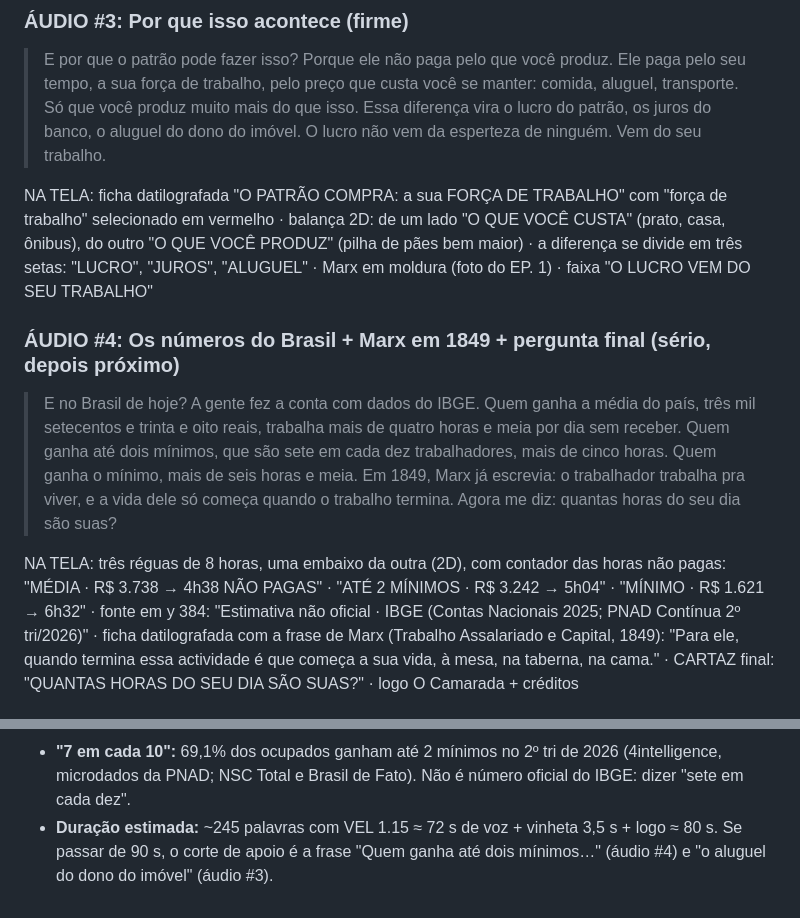
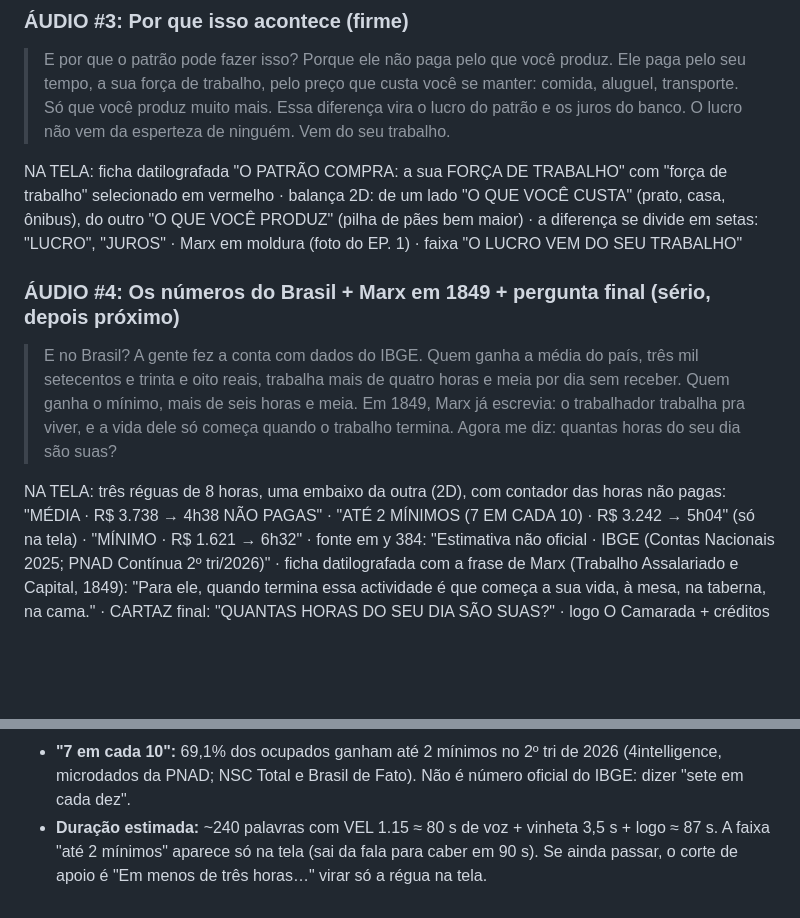
Before and after one commit to leoduartesouzabrasil-cell/MEU-REPOSIT-RIO, a Markdown page: roteiros/comunismo-03-mais-valia.md, 2 parts joined by grey strips. GitHub-like rendering; blank space fills up the shorter version.

Commit message:
EP. 3: roteiro enxuto para caber em 90 s
Co-Authored-By: Claude Opus 5.5 <noreply@anthropic.com>
Claude-Session: https://claude.ai/code/session_01XvS1qymZC48cEc2EdVsYp5

```diff
--- a/roteiros/comunismo-03-mais-valia.md
+++ b/roteiros/comunismo-03-mais-valia.md
@@ -32,24 +32,23 @@ para uma pilha com a etiqueta "NÃO É SEU" · CARTAZ: carimbo "MAIS-VALIA" com
 ### ÁUDIO #3: Por que isso acontece (firme)
 > E por que o patrão pode fazer isso? Porque ele não paga pelo que você produz.
 > Ele paga pelo seu tempo, a sua força de trabalho, pelo preço que custa você se manter: comida, aluguel, transporte.
-> Só que você produz muito mais do que isso.
-> Essa diferença vira o lucro do patrão, os juros do banco, o aluguel do dono do imóvel.
+> Só que você produz muito mais.
+> Essa diferença vira o lucro do patrão e os juros do banco.
 > O lucro não vem da esperteza de ninguém. Vem do seu trabalho.
 
 NA TELA: ficha datilografada "O PATRÃO COMPRA: a sua FORÇA DE TRABALHO" com "força de trabalho" selecionado em vermelho ·
 balança 2D: de um lado "O QUE VOCÊ CUSTA" (prato, casa, ônibus), do outro "O QUE VOCÊ PRODUZ" (pilha de pães bem maior) ·
-a diferença se divide em três setas: "LUCRO", "JUROS", "ALUGUEL" · Marx em moldura (foto do EP. 1) · faixa "O LUCRO VEM DO SEU TRABALHO"
+a diferença se divide em setas: "LUCRO", "JUROS" · Marx em moldura (foto do EP. 1) · faixa "O LUCRO VEM DO SEU TRABALHO"
 
 ### ÁUDIO #4: Os números do Brasil + Marx em 1849 + pergunta final (sério, depois próximo)
-> E no Brasil de hoje? A gente fez a conta com dados do IBGE.
+> E no Brasil? A gente fez a conta com dados do IBGE.
 > Quem ganha a média do país, três mil setecentos e trinta e oito reais, trabalha mais de quatro horas e meia por dia sem receber.
-> Quem ganha até dois mínimos, que são sete em cada dez trabalhadores, mais de cinco horas.
 > Quem ganha o mínimo, mais de seis horas e meia.
 > Em 1849, Marx já escrevia: o trabalhador trabalha pra viver, e a vida dele só começa quando o trabalho termina.
 > Agora me diz: quantas horas do seu dia são suas?
 
 NA TELA: três réguas de 8 horas, uma embaixo da outra (2D), com contador das horas não pagas:
-"MÉDIA · R$ 3.738 → 4h38 NÃO PAGAS" · "ATÉ 2 MÍNIMOS · R$ 3.242 → 5h04" · "MÍNIMO · R$ 1.621 → 6h32" · fonte em y 384:
+"MÉDIA · R$ 3.738 → 4h38 NÃO PAGAS" · "ATÉ 2 MÍNIMOS (7 EM CADA 10) · R$ 3.242 → 5h04" (só na tela) · "MÍNIMO · R$ 1.621 → 6h32" · fonte em y 384:
 "Estimativa não oficial · IBGE (Contas Nacionais 2025; PNAD Contínua 2º tri/2026)" · ficha datilografada com a frase de Marx
 (Trabalho Assalariado e Capital, 1849): "Para ele, quando termina essa actividade é que começa a sua vida, à mesa, na taberna, na cama."
 · CARTAZ final: "QUANTAS HORAS DO SEU DIA SÃO SUAS?" · logo O Camarada + créditos
@@ -75,5 +74,5 @@ NA TELA: três réguas de 8 horas, uma embaixo da outra (2D), com contador das h
   cama." Na fala, o trecho é parafraseado.
 - **"7 em cada 10":** 69,1% dos ocupados ganham até 2 mínimos no 2º tri de 2026 (4intelligence, microdados da PNAD; NSC Total e
   Brasil de Fato). Não é número oficial do IBGE: dizer "sete em cada dez".
-- **Duração estimada:** ~245 palavras com VEL 1.15 ≈ 72 s de voz + vinheta 3,5 s + logo ≈ 80 s. Se passar de 90 s, o corte
-  de apoio é a frase "Quem ganha até dois mínimos…" (áudio #4) e "o aluguel do dono do imóvel" (áudio #3).
+- **Duração estimada:** ~240 palavras com VEL 1.15 ≈ 80 s de voz + vinheta 3,5 s + logo ≈ 87 s. A faixa "até 2 mínimos" aparece só
+  na tela (sai da fala para caber em 90 s). Se ainda passar, o corte de apoio é "Em menos de três horas…" virar só a régua na tela.
```
